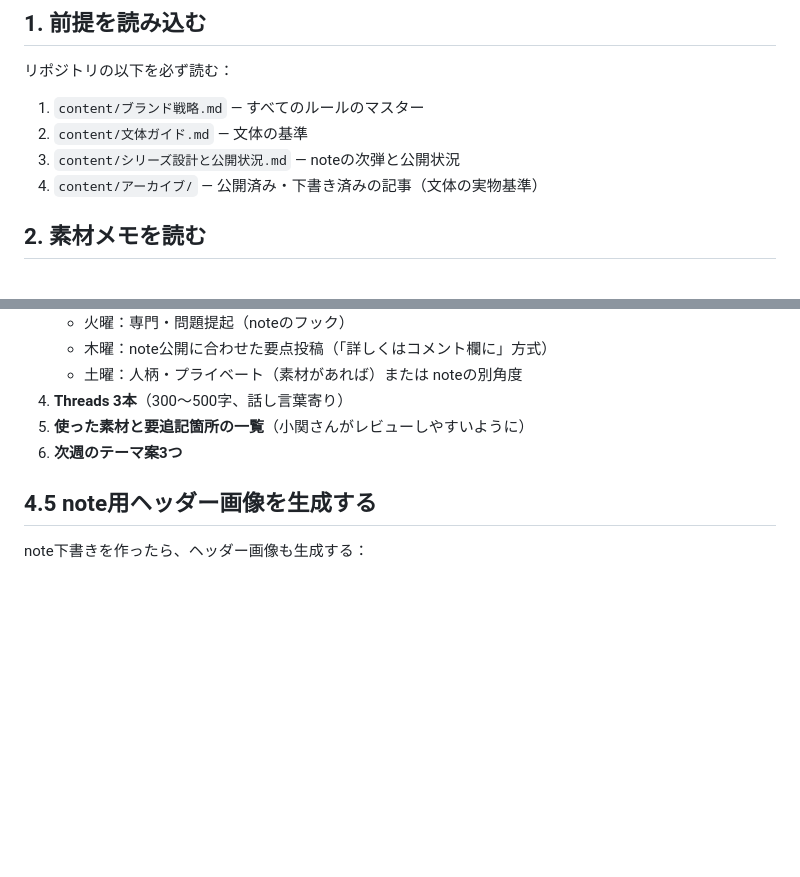
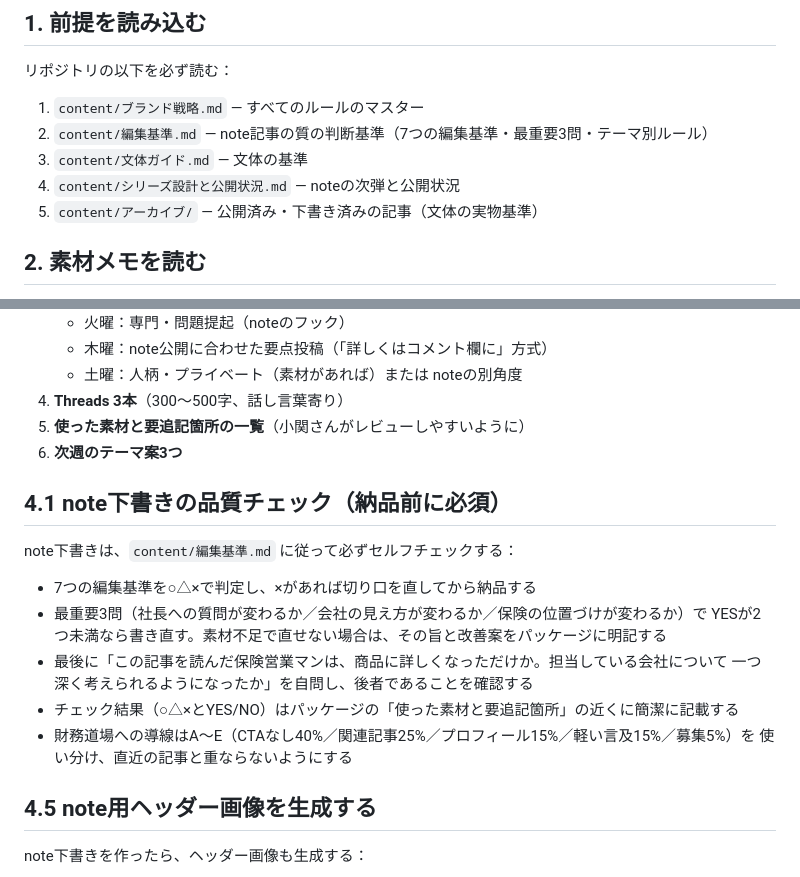
Before and after one commit to koseken0719-lang/kentakoseki0719, a Markdown page: content/週次生成の手順.md, 2 parts joined by grey strips. Rendered like a GitHub page; blank space fills up the shorter version.

Commit message:
note編集基準（7つの編集基準・最重要3問）を追加し週次手順に品質チェックを組み込み
Co-Authored-By: Claude Fable 5 <noreply@anthropic.com>
Claude-Session: https://claude.ai/code/session_01PGv9wTmRi1Ha63sBAgZycd

```diff
--- a/content/週次生成の手順.md
+++ b/content/週次生成の手順.md
@@ -7,9 +7,10 @@
 リポジトリの以下を必ず読む：
 
 1. `content/ブランド戦略.md` — すべてのルールのマスター
-2. `content/文体ガイド.md` — 文体の基準
-3. `content/シリーズ設計と公開状況.md` — noteの次弾と公開状況
-4. `content/アーカイブ/` — 公開済み・下書き済みの記事（文体の実物基準）
+2. `content/編集基準.md` — note記事の質の判断基準（7つの編集基準・最重要3問・テーマ別ルール）
+3. `content/文体ガイド.md` — 文体の基準
+4. `content/シリーズ設計と公開状況.md` — noteの次弾と公開状況
+5. `content/アーカイブ/` — 公開済み・下書き済みの記事（文体の実物基準）
 
 ## 2. 素材メモを読む
 
@@ -40,6 +41,19 @@ Google Driveで「小関健太_素材メモ」というタイトルのドキュ
 4. **Threads 3本**（300〜500字、話し言葉寄り）
 5. **使った素材と要追記箇所の一覧**（小関さんがレビューしやすいように）
 6. **次週のテーマ案3つ**
+
+## 4.1 note下書きの品質チェック（納品前に必須）
+
+note下書きは、`content/編集基準.md` に従って必ずセルフチェックする：
+
+- 7つの編集基準を○△×で判定し、×があれば切り口を直してから納品する
+- 最重要3問（社長への質問が変わるか／会社の見え方が変わるか／保険の位置づけが変わるか）で
+  YESが2つ未満なら書き直す。素材不足で直せない場合は、その旨と改善案をパッケージに明記する
+- 最後に「この記事を読んだ保険営業マンは、商品に詳しくなっただけか。担当している会社について
+  一つ深く考えられるようになったか」を自問し、後者であることを確認する
+- チェック結果（○△×とYES/NO）はパッケージの「使った素材と要追記箇所」の近くに簡潔に記載する
+- 財務道場への導線はA〜E（CTAなし40%／関連記事25%／プロフィール15%／軽い言及15%／募集5%）を
+  使い分け、直近の記事と重ならないようにする
 
 ## 4.5 note用ヘッダー画像を生成する
 
```
Also changed, not shown: content/編集基準.md (added, +133 -0 lines).
